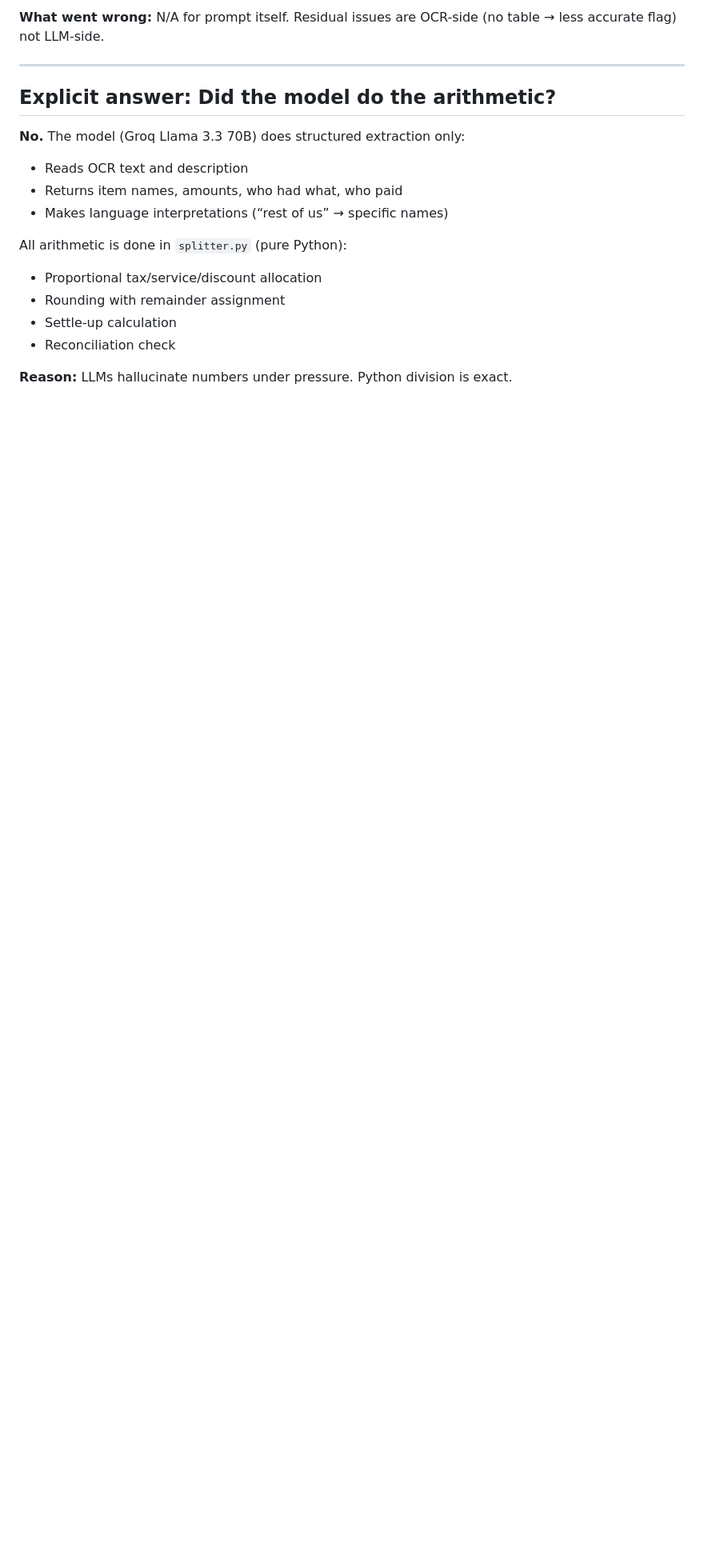
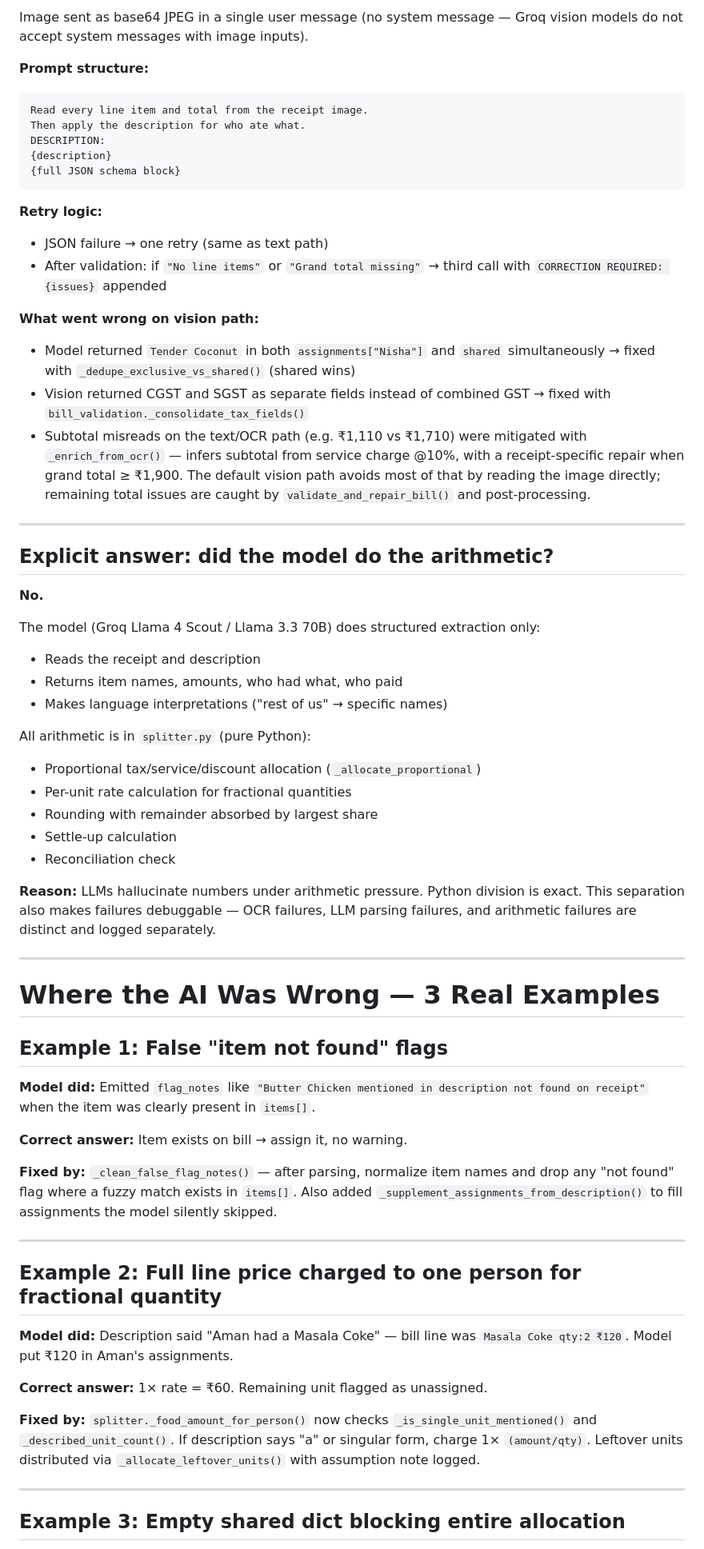
Before and after one commit to dv7453/fair-split-ai, a Markdown page: PROMPT_LOG.md, the part around one of its changes. Shown at 80% size. Rendered like a GitHub page; blank space fills up the shorter version.

````diff
--- a/PROMPT_LOG.md
+++ b/PROMPT_LOG.md
@@ -37,21 +60,70 @@
 
-**What went wrong:** N/A for prompt itself. Residual issues are OCR-side (no table → less accurate flag) not LLM-side.
+Image sent as base64 JPEG in a single user message (no system message — Groq vision models do not accept system messages with image inputs).
+
+**Prompt structure:**
+
+```text
+Read every line item and total from the receipt image.
+Then apply the description for who ate what.
+DESCRIPTION:
+{description}
+{full JSON schema block}
+```
+
+**Retry logic:**
+- JSON failure → one retry (same as text path)
+- After validation: if `"No line items"` or `"Grand total missing"` → third call with `CORRECTION REQUIRED: {issues}` appended
+
+**What went wrong on vision path:**
+- Model returned `Tender Coconut` in both `assignments["Nisha"]` and `shared` simultaneously → fixed with `_dedupe_exclusive_vs_shared()` (shared wins)
+- Vision returned CGST and SGST as separate fields instead of combined GST → fixed with `bill_validation._consolidate_tax_fields()`
+- Subtotal misreads on the text/OCR path (e.g. ₹1,110 vs ₹1,710) were mitigated with `_enrich_from_ocr()` — infers subtotal from service charge @10%, with a receipt-specific repair when grand total ≥ ₹1,900. The default vision path avoids most of that by reading the image directly; remaining total issues are caught by `validate_and_repair_bill()` and post-processing.
 
 ---
 
-## Explicit answer: Did the model do the arithmetic?
+## Explicit answer: did the model do the arithmetic?
 
-**No.** The model (Groq Llama 3.3 70B) does structured extraction only:
+**No.**
 
-- Reads OCR text and description
+The model (Groq Llama 4 Scout / Llama 3.3 70B) does structured extraction only:
+
+- Reads the receipt and description
 - Returns item names, amounts, who had what, who paid
-- Makes language interpretations (“rest of us” → specific names)
+- Makes language interpretations ("rest of us" → specific names)
 
-All arithmetic is done in `splitter.py` (pure Python):
+All arithmetic is in `splitter.py` (pure Python):
 
-- Proportional tax/service/discount allocation
-- Rounding with remainder assignment
+- Proportional tax/service/discount allocation (`_allocate_proportional`)
+- Per-unit rate calculation for fractional quantities
+- Rounding with remainder absorbed by largest share
 - Settle-up calculation
 - Reconciliation check
 
-**Reason:** LLMs hallucinate numbers under pressure. Python division is exact.
+**Reason:** LLMs hallucinate numbers under arithmetic pressure. Python division is exact. This separation also makes failures debuggable — OCR failures, LLM parsing failures, and arithmetic failures are distinct and logged separately.
+
+---
+
+# Where the AI Was Wrong — 3 Real Examples
+
+## Example 1: False "item not found" flags
+
+**Model did:** Emitted `flag_notes` like `"Butter Chicken mentioned in description not found on receipt"` when the item was clearly present in `items[]`.
+
+**Correct answer:** Item exists on bill → assign it, no warning.
+
+**Fixed by:** `_clean_false_flag_notes()` — after parsing, normalize item names and drop any "not found" flag where a fuzzy match exists in `items[]`. Also added `_supplement_assignments_from_description()` to fill assignments the model silently skipped.
+
+---
+
+## Example 2: Full line price charged to one person for fractional quantity
+
+**Model did:** Description said "Aman had a Masala Coke" — bill line was `Masala Coke qty:2 ₹120`. Model put ₹120 in Aman's assignments.
+
+**Correct answer:** 1× rate = ₹60. Remaining unit flagged as unassigned.
+
+**Fixed by:** `splitter._food_amount_for_person()` now checks `_is_single_unit_mentioned()` and `_described_unit_count()`. If description says "a" or singular form, charge 1× `(amount/qty)`. Leftover units distributed via `_allocate_leftover_units()` with assumption note logged.
+
+---
+
+## Example 3: Empty shared dict blocking entire allocation
+
````
Also changed, not shown: other parts of PROMPT_LOG.md (+55 -17 lines), EDGE_CASES.md (+5 -5 lines).
